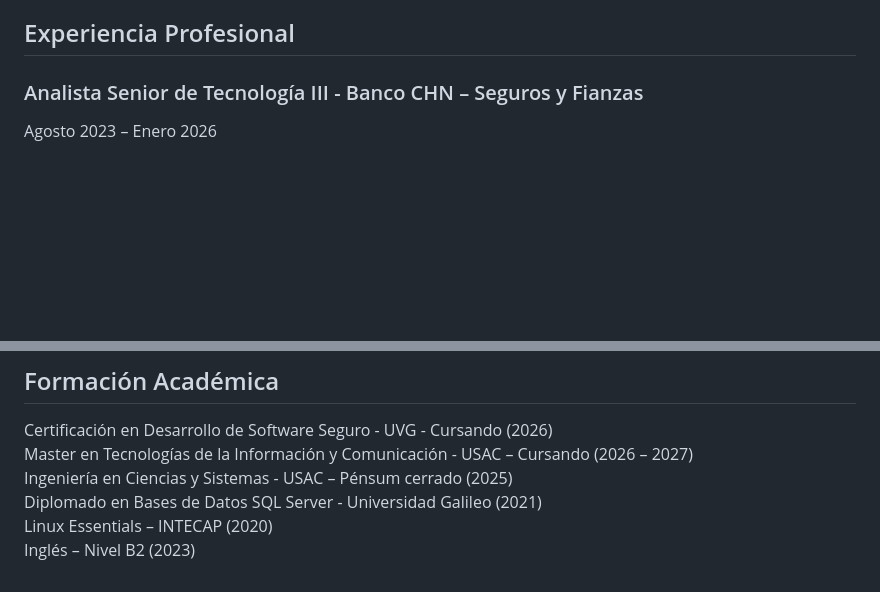
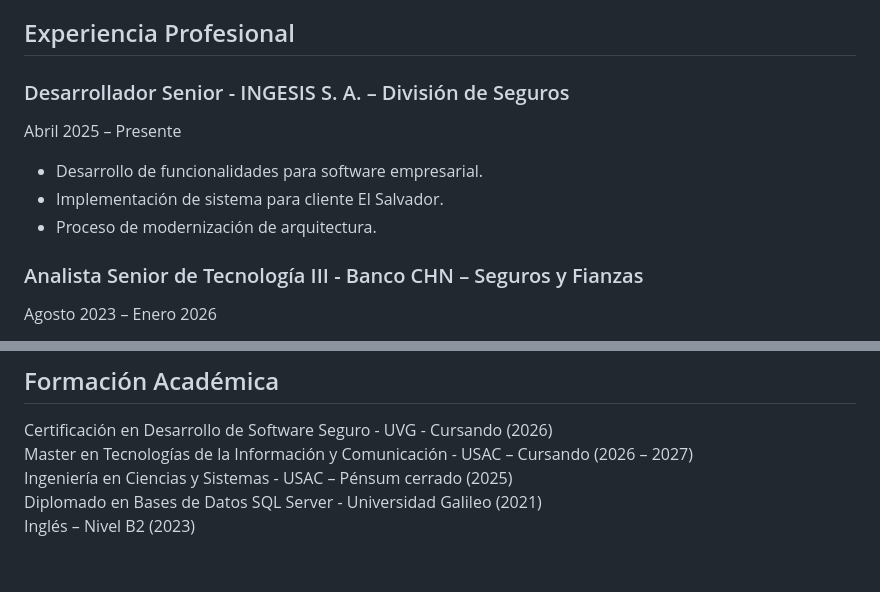
Before and after one commit to JorgeRompiche/jorge-rompiche-cv, a Markdown page: cv-es.md, 2 parts joined by grey strips. Drawn GitHub-style; blank space fills up the shorter version.

Commit message:
feat: update es version

```diff
--- a/cv-es.md
+++ b/cv-es.md
@@ -7,6 +7,13 @@ Ciudad de México, México | jorgerompiche@gmail.com | (+502) 5117 8125 | https:
 Ingeniero de software con especialización en desarrollo backend y experiencia en el diseño, construcción e implementación de soluciones empresariales en entornos financieros. Experiencia en desarrollo de servicios REST, automatización de despliegues mediante CI/CD y contenedores con Docker en entornos Linux, integración de sistemas financieros, pipelines de datos (ETLs, Data Marts y Data Warehouse) y modernización de arquitecturas de servicios. Enfocado en buenas prácticas de ingeniería de software yescalabilidad.
 
 ## Experiencia Profesional
+
+### Desarrollador Senior - INGESIS S. A. – División de Seguros
+Abril 2025 – Presente
+
+- Desarrollo de funcionalidades para software empresarial.
+- Implementación de sistema para cliente El Salvador.
+- Proceso de modernización de arquitectura.
 
 ### Analista Senior de Tecnología III - Banco CHN – Seguros y Fianzas
 Agosto 2023 – Enero 2026
@@ -58,5 +65,4 @@ Certificación en Desarrollo de Software Seguro - UVG - Cursando (2026)
 Master en Tecnologías de la Información y Comunicación - USAC – Cursando (2026 – 2027)
 Ingeniería en Ciencias y Sistemas - USAC – Pénsum cerrado (2025)
 Diplomado en Bases de Datos SQL Server - Universidad Galileo (2021)
-Linux Essentials – INTECAP (2020)
 Inglés – Nivel B2 (2023)
```
